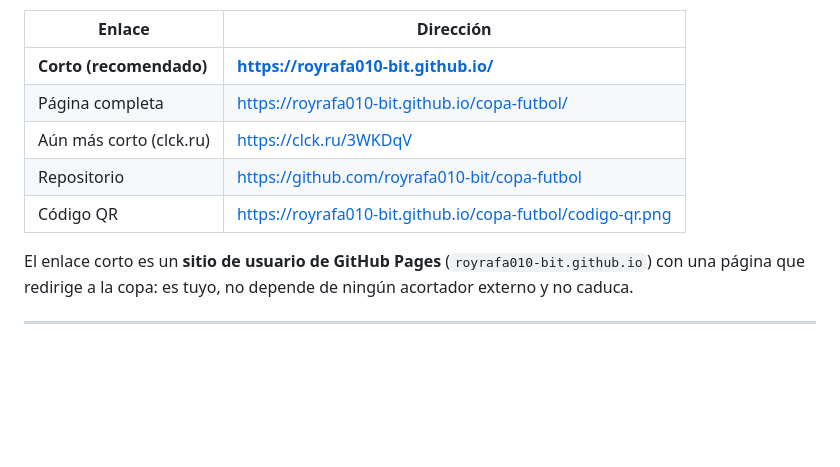
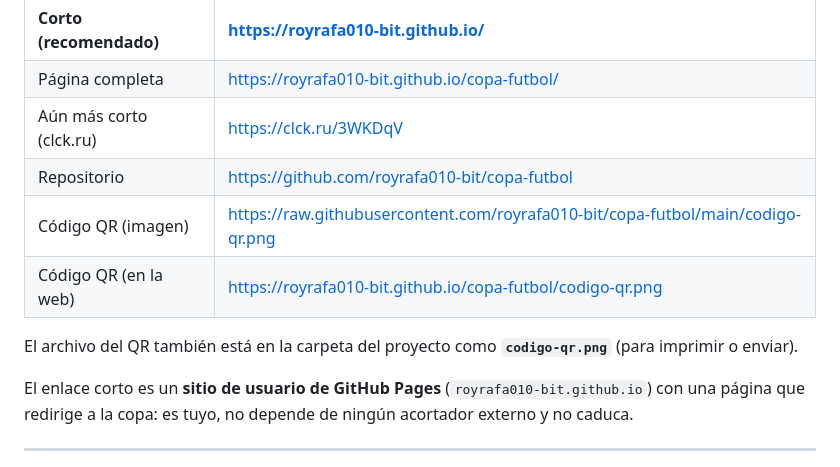
Before and after one commit to royrafa010-bit/copa-futbol, a Markdown page: README.md, the part around the change. Rendered like a GitHub page; blank space fills up the shorter version.

```diff
--- a/README.md
+++ b/README.md
@@ -8,7 +8,10 @@
 | Página completa | https://royrafa010-bit.github.io/copa-futbol/ |
 | Aún más corto (clck.ru) | https://clck.ru/3WKDqV |
 | Repositorio | https://github.com/royrafa010-bit/copa-futbol |
-| Código QR | https://royrafa010-bit.github.io/copa-futbol/codigo-qr.png |
+| Código QR (imagen) | https://raw.githubusercontent.com/royrafa010-bit/copa-futbol/main/codigo-qr.png |
+| Código QR (en la web) | https://royrafa010-bit.github.io/copa-futbol/codigo-qr.png |
+
+El archivo del QR también está en la carpeta del proyecto como **`codigo-qr.png`** (para imprimir o enviar).
 
 El enlace corto es un **sitio de usuario de GitHub Pages** (`royrafa010-bit.github.io`) con una página que
 redirige a la copa: es tuyo, no depende de ningún acortador externo y no caduca.
```
